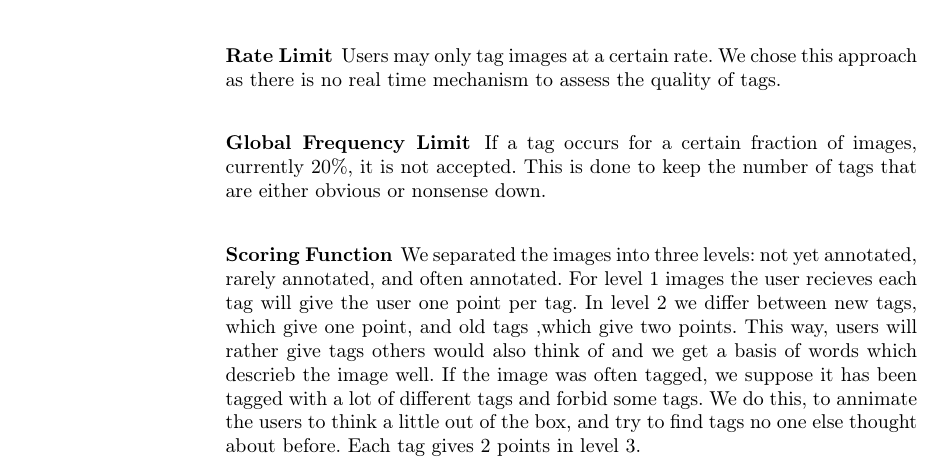
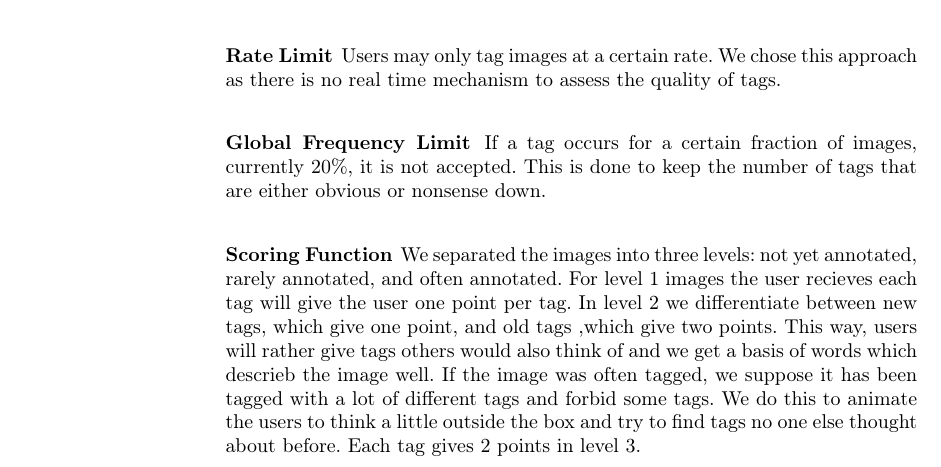
Before and after one commit to muesal/annotation-competition, a LaTeX paper (docs/report/seminar-proceedings/proceedings.tex, which reads docs/report/seminar-proceedings/reportContent/sections/concepts.tex): part of page 2 of 8, cut so that both start at the same text. Compiled offline with pdfLaTeX; a LaTeX package or settings file that is missing is left out.

Commit message:
Proofread scoring function

```diff
--- a/docs/report/seminar-proceedings/reportContent/sections/concepts.tex
+++ b/docs/report/seminar-proceedings/reportContent/sections/concepts.tex
@@ -57,7 +57,7 @@ If a tag occurs for a certain fraction of images, currently 20\%, it is not acce
 
 \subsubsection{Scoring Function}
 \label{g14:sec:concepts:spamprevention:scoringfunction}
-We separated the images into three levels: not yet annotated, rarely annotated, and often annotated. For level 1 images the user recieves each tag will give the user one point per tag. In level 2 we differ between new tags, which give one point, and old tags ,which give two points. This way, users will rather give tags others would also think of and we get a basis of words which descrieb the image well. If the image was often tagged, we suppose it has been tagged with a lot of different tags and forbid some tags. We do this, to annimate the users to think a little out of the box, and try to find tags no one else thought about before. Each tag gives 2 points in level 3.
+We separated the images into three levels: not yet annotated, rarely annotated, and often annotated. For level 1 images the user recieves each tag will give the user one point per tag. In level 2 we differentiate between new tags, which give one point, and old tags ,which give two points. This way, users will rather give tags others would also think of and we get a basis of words which descrieb the image well. If the image was often tagged, we suppose it has been tagged with a lot of different tags and forbid some tags. We do this to animate the users to think a little outside the box and try to find tags no one else thought about before. Each tag gives 2 points in level 3.
 
 
 \subsection{Linguistics}
```
